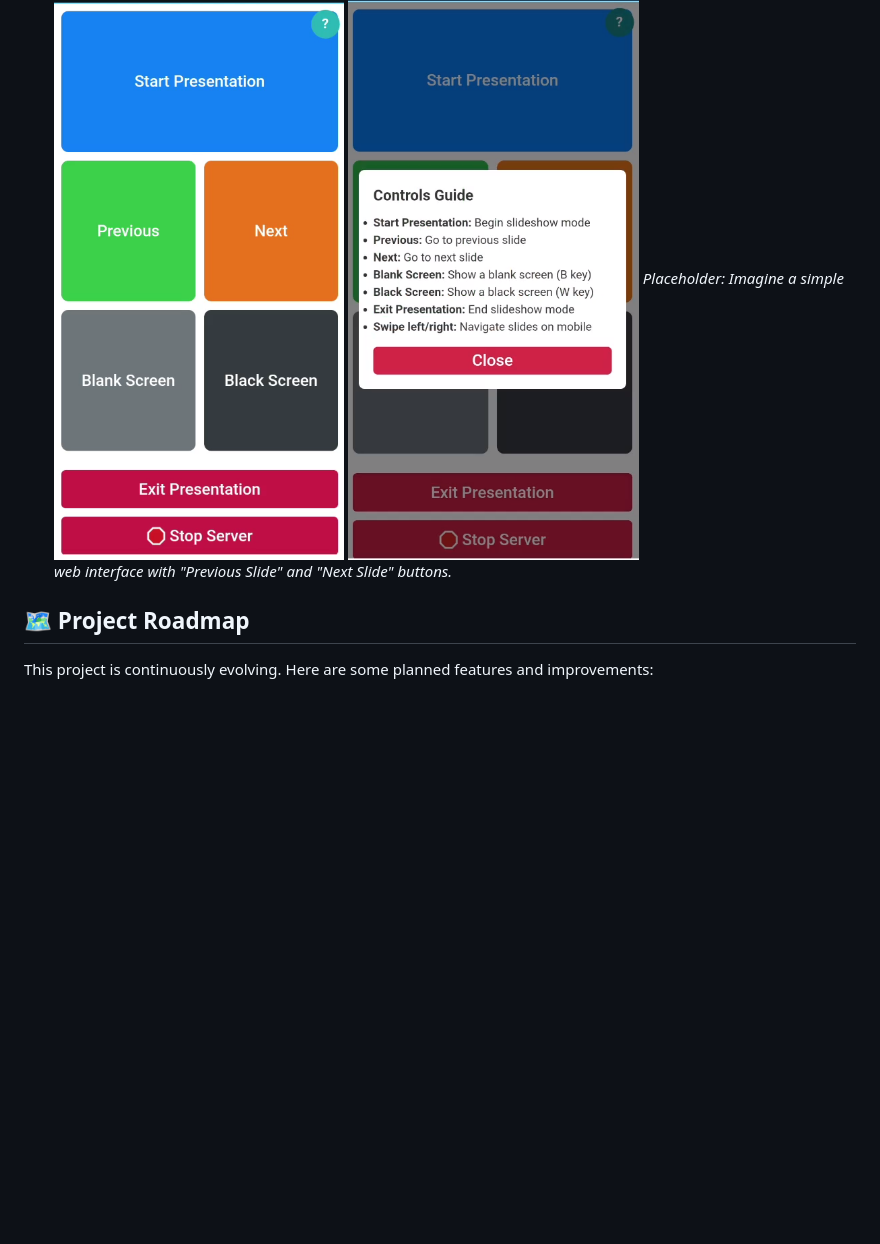
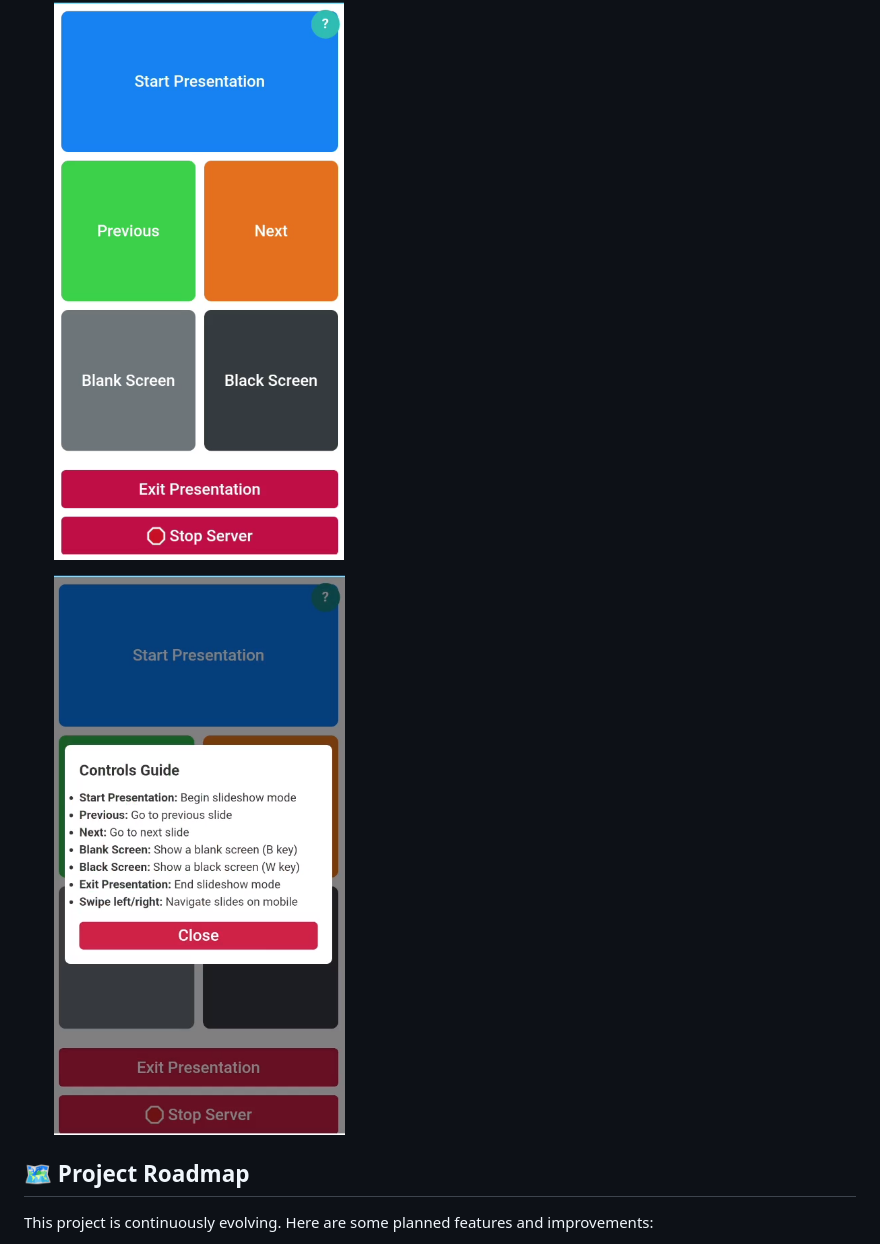
Before and after one commit to AnshulWycliffe/PowerPoint-Remote-Control, a Markdown page: readMe.MD, the part around the change. Drawn GitHub-style; blank space fills up the shorter version.

```diff
--- a/readMe.MD
+++ b/readMe.MD
@@ -98,8 +98,8 @@ Once the application is running, you can access the remote control interface fro
     *   Click `Previous Slide` to go back to the previous slide.
 
     ![Usage Screenshot Placeholder](/demo/image_1.png)
+
     ![Usage Screenshot Placeholder](/demo/image_2.png)
-    *Placeholder: Imagine a simple web interface with "Previous Slide" and "Next Slide" buttons.*
 
 
 ## 🗺️ Project Roadmap
```
